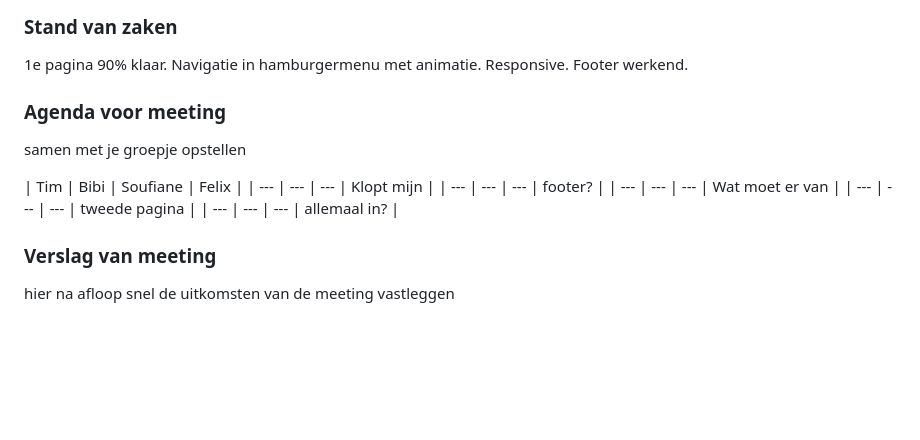
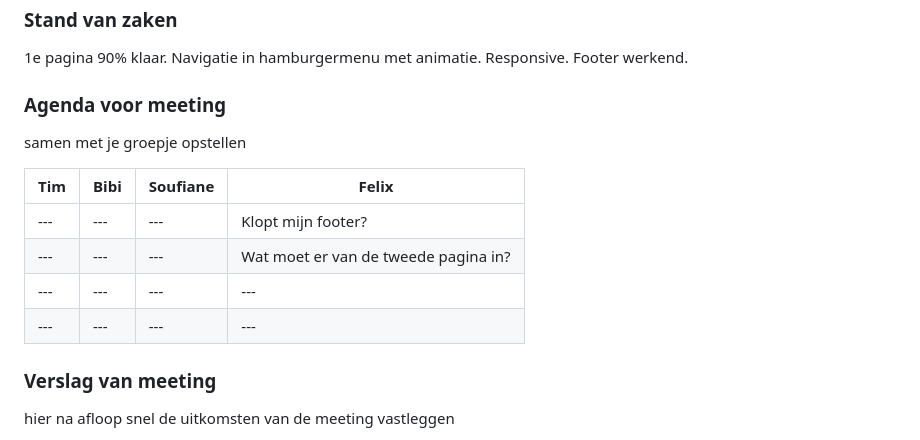
Before and after one commit to FelixNierman/FED, a Markdown page: README.md, the part around one of its changes. GitHub-like rendering; folded sections open; blank space fills up the shorter version.

```diff
--- a/README.md
+++ b/README.md
@@ -206,11 +205,11 @@ Nb. Door *open* toe te voegen aan een *details* element kun je deze standaard op
   samen met je groepje opstellen
 
   | Tim            | Bibi               | Soufiane     | Felix            |
-  | ---            | ---                | ---          | Klopt mijn       |
-  | ---            | ---                | ---          | footer?          |
-  | ---            | ---                | ---          | Wat moet er van  |
-  | ---            | ---                | ---          | tweede pagina    |
-  | ---            | ---                | ---          | allemaal in?     |
+  | ---            | ---                | ---          | ---              |
+  | ---            | ---                | ---          | Klopt mijn footer?       |
+  | ---            | ---                | ---          | Wat moet er van de tweede pagina in? |
+  | ---            | ---                | ---          | ---              |
+  | ---            | ---                | ---          | ---              |
 
 
 
```
Also changed, not shown: other parts of README.md (+5 -6 lines).
